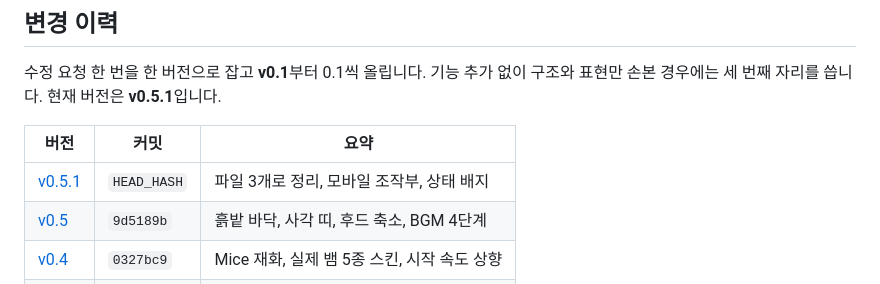
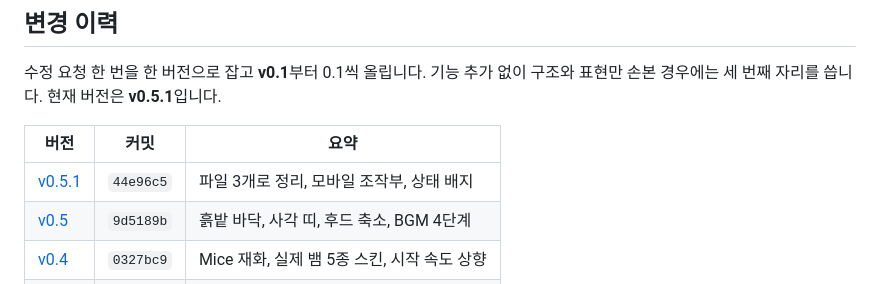
Before and after one commit to wilstein91/Game_Practice, a Markdown page: README.md, the part around the change. Rendered like a GitHub page.

Commit message:
README: v0.5.1 변경 이력에 커밋 해시 기입
Co-Authored-By: Claude Opus 5 <noreply@anthropic.com>

```diff
--- a/README.md
+++ b/README.md
@@ -167,7 +167,7 @@ Chip.tempo()       // 현재 배경음악 템포
 
 | 버전 | 커밋 | 요약 |
 |---|---|---|
-| [v0.5.1](#v051--파일-3개로-정리-모바일-조작부-상태-배지) | `HEAD_HASH` | 파일 3개로 정리, 모바일 조작부, 상태 배지 |
+| [v0.5.1](#v051--파일-3개로-정리-모바일-조작부-상태-배지) | `44e96c5` | 파일 3개로 정리, 모바일 조작부, 상태 배지 |
 | [v0.5](#v05--흙밭-바닥-사각-띠-bgm-4단계) | `9d5189b` | 흙밭 바닥, 사각 띠, 후드 축소, BGM 4단계 |
 | [v0.4](#v04--mice-재화와-실제-뱀-5종) | `0327bc9` | Mice 재화, 실제 뱀 5종 스킨, 시작 속도 상향 |
 | [v0.3](#v03--이어진-뱀과-스킨-상점) | `109648b` | 이어진 뱀 몸통, 숲 바닥, 스킨 상점 |
```
